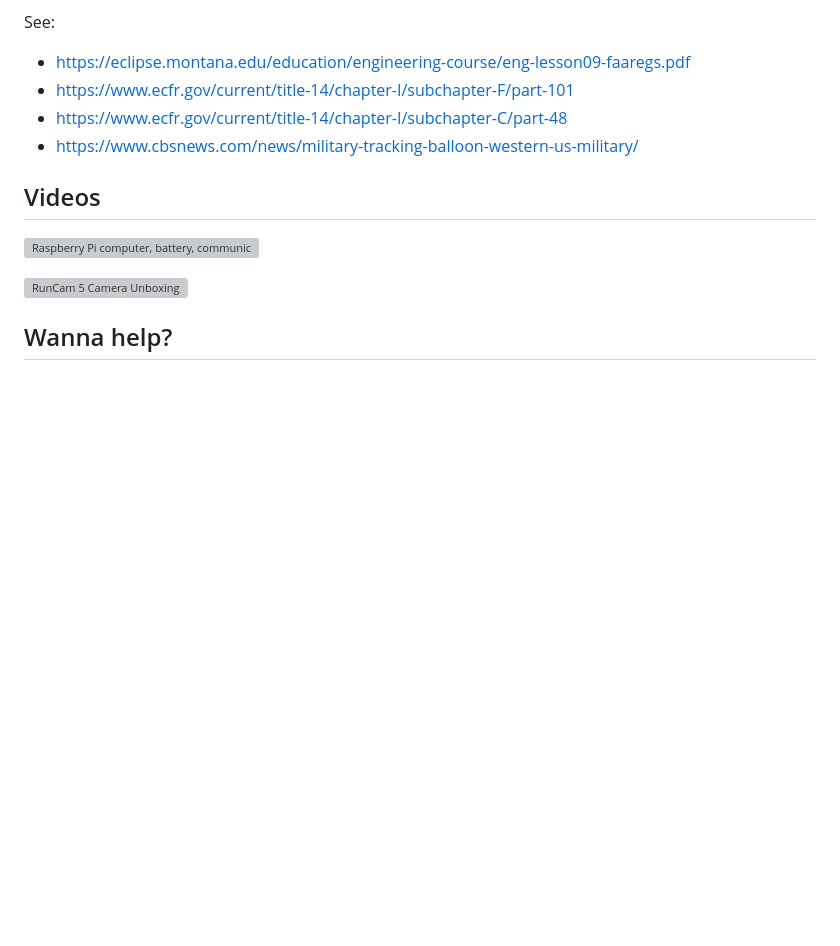
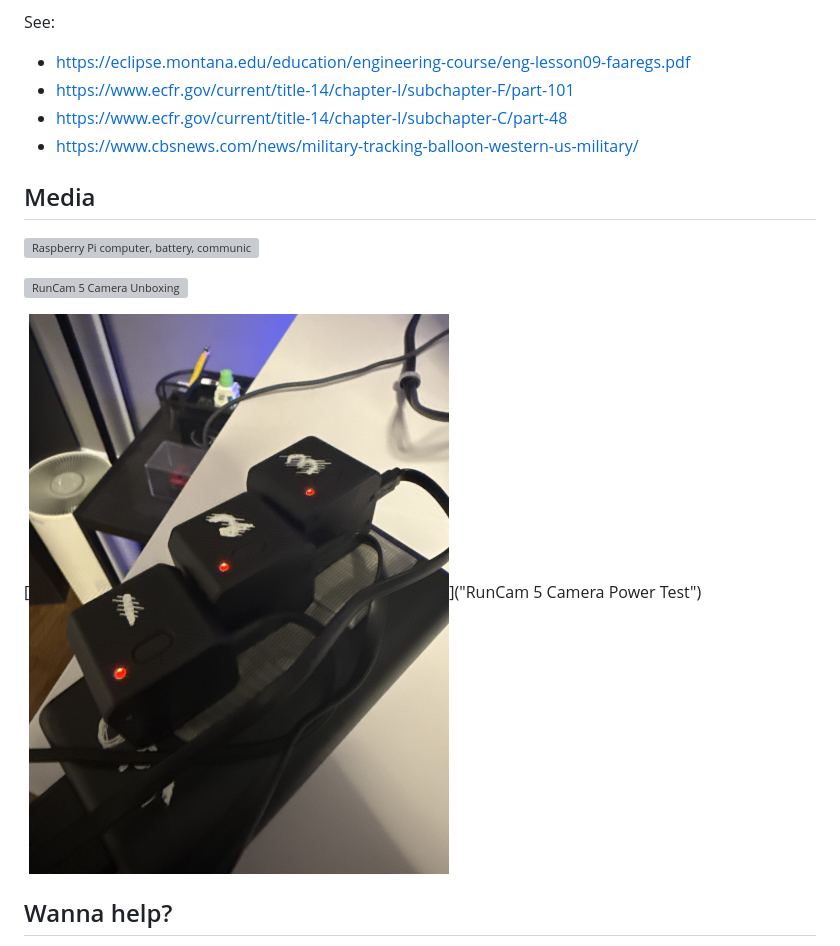
Before and after one commit to stratopi-org/stratopi, a Markdown page: README.md, the part around the change. Rendered like a GitHub page; pictures changed too: media/images/camera_test.jpg (added); blank space fills up the shorter version; grey boxes are pictures that could not be loaded.

Commit message:
add camera_teset image

```diff
--- a/README.md
+++ b/README.md
@@ -23,11 +23,13 @@ See:
 - https://www.ecfr.gov/current/title-14/chapter-I/subchapter-C/part-48
 - https://www.cbsnews.com/news/military-tracking-balloon-western-us-military/
 
-## Videos
+## Media
 
 [![Raspberry Pi computer, battery, communications payload overview](http://img.youtube.com/vi/SpzycIWPKsQ/0.jpg)](http://www.youtube.com/watch?v=SpzycIWPKsQ "Raspberry Pi computer, battery, communications payload overview")
 
 [![RunCam 5 Camera Unboxing](http://img.youtube.com/vi/Ua4CM7kJQfI/0.jpg)](http://www.youtube.com/watch?v=Ua4CM7kJQfI "RunCam 5 Camera Unboxing")
+
+[![RunCam 5 Camera Power Test](https://github.com/stratopi-org/stratopi/blob/master/media/images/camera_test.jpg)]("RunCam 5 Camera Power Test")
 
 ## Wanna help?
 
```
Also changed, not shown: 1 other file.
